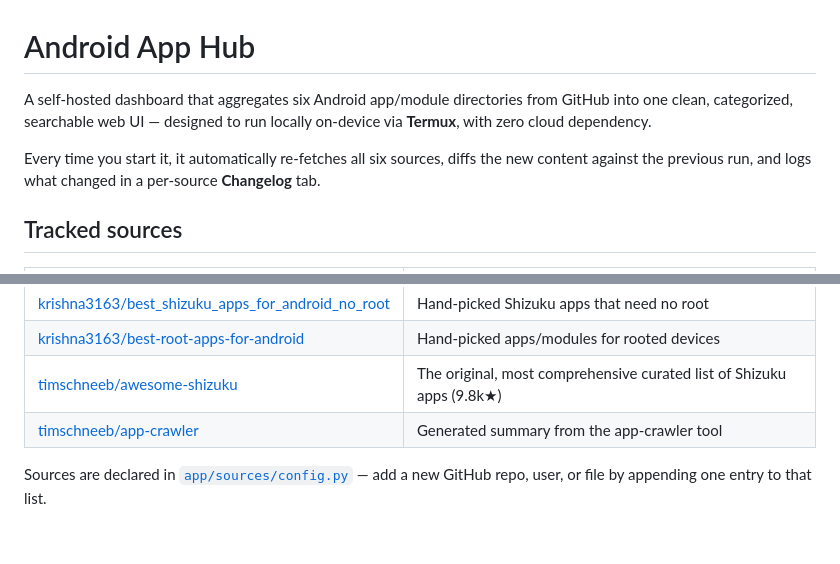
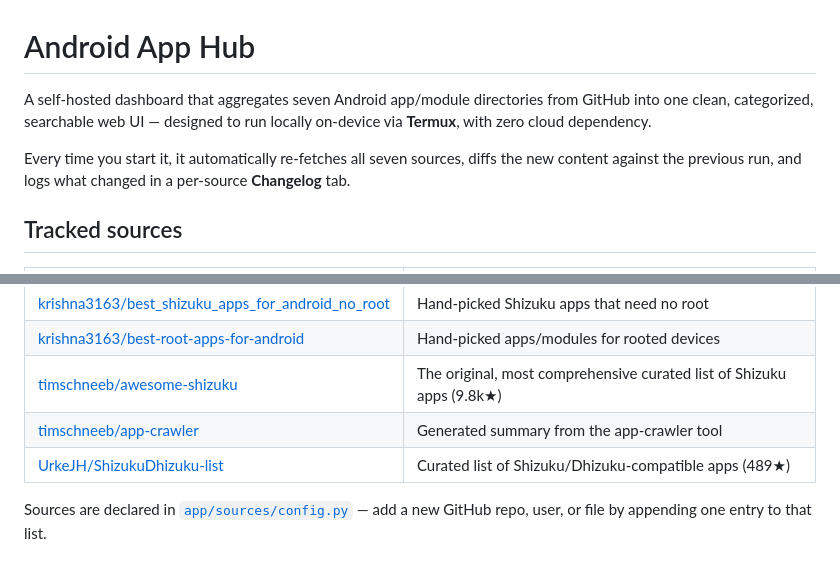
Before and after one commit to kreza6173-pixel/android-app-hub, a Markdown page: README.md, 2 parts joined by grey strips. GitHub-like rendering.

```diff
--- a/README.md
+++ b/README.md
@@ -1,10 +1,10 @@
 # Android App Hub
 
-A self-hosted dashboard that aggregates six Android app/module directories
+A self-hosted dashboard that aggregates seven Android app/module directories
 from GitHub into one clean, categorized, searchable web UI — designed to
 run locally on-device via **Termux**, with zero cloud dependency.
 
-Every time you start it, it automatically re-fetches all six sources,
+Every time you start it, it automatically re-fetches all seven sources,
 diffs the new content against the previous run, and logs what changed
 in a per-source **Changelog** tab.
 
@@ -18,6 +18,7 @@ in a per-source **Changelog** tab.
 | [krishna3163/best-root-apps-for-android](https://github.com/krishna3163/best-root-apps-for-android) | Hand-picked apps/modules for rooted devices |
 | [timschneeb/awesome-shizuku](https://github.com/timschneeb/awesome-shizuku) | The original, most comprehensive curated list of Shizuku apps (9.8k★) |
 | [timschneeb/app-crawler](https://github.com/timschneeb/app-crawler/blob/master/SUMMARY.md) | Generated summary from the app-crawler tool |
+| [UrkeJH/ShizukuDhizuku-list](https://github.com/UrkeJH/ShizukuDhizuku-list) | Curated list of Shizuku/Dhizuku-compatible apps (489★) |
 
 Sources are declared in [`app/sources/config.py`](app/sources/config.py) —
 add a new GitHub repo, user, or file by appending one entry to that list.
```
